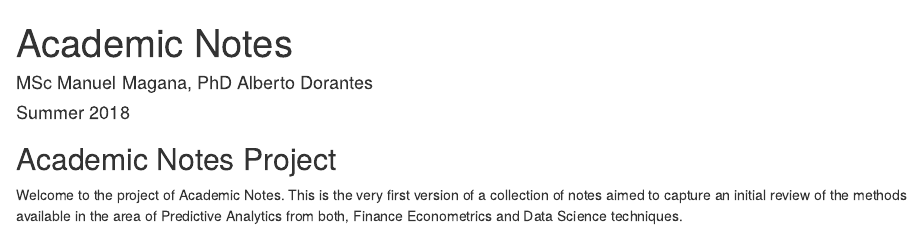
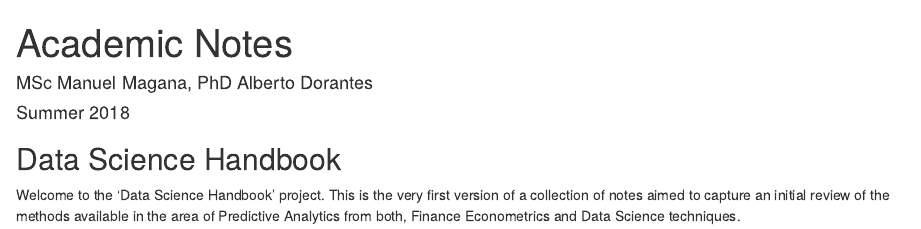
Before and after one commit to jmagan01/AcademicNotes, an R Markdown document (README.Rmd): the page in a window 1100 px wide, from its top. Rendered offline with R 4.5, knitr and Pandoc, with nearby package versions.

```diff
--- a/README.Rmd
+++ b/README.Rmd
@@ -5,6 +5,6 @@
 output: html_document
 ---
 
-## Academic Notes Project
+## Data Science Handbook
 
-Welcome to the project of Academic Notes. This is the very first version of a collection of notes aimed to capture an initial review of the methods available in the area of Predictive Analytics from both, Finance Econometrics and Data Science techniques.
+Welcome to the 'Data Science Handbook' project. This is the very first version of a collection of notes aimed to capture an initial review of the methods available in the area of Predictive Analytics from both, Finance Econometrics and Data Science techniques.
```
Also changed, not shown: 1 other file.
